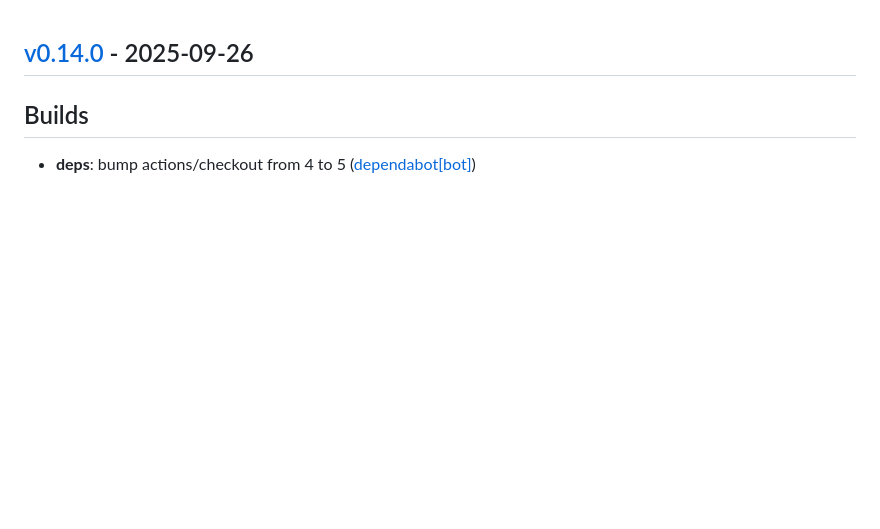
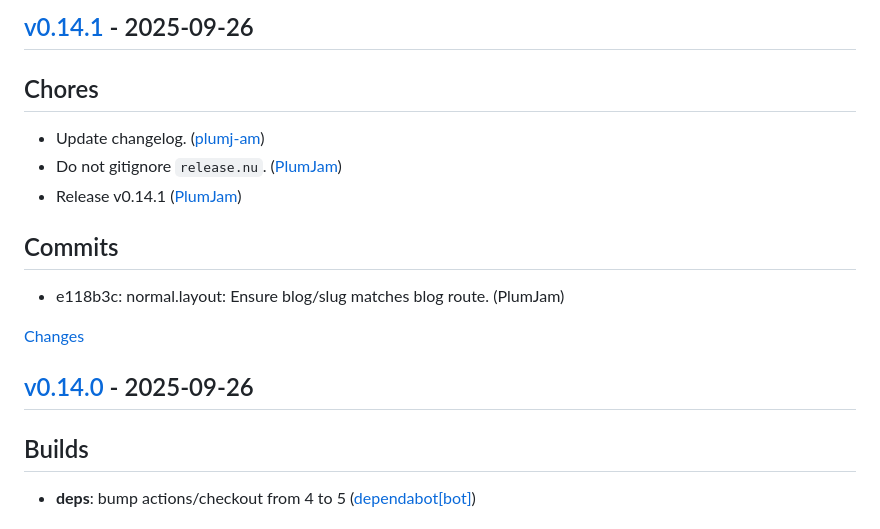
Before and after one commit to plumj-am/plumj.am, a Markdown page: CHANGELOG.md, the part around one of its changes. Drawn GitHub-style; blank space fills up the shorter version.

Commit message:
chore: Update changelog.
    This commit was created by changelog-from-release in 'Release' CI workflow

```diff
--- a/CHANGELOG.md
+++ b/CHANGELOG.md
@@ -1,3 +1,17 @@
+<a id="v0.14.1"></a>
+## [v0.14.1](https://github.com/plumj-am/plumj.am/releases/tag/v0.14.1) - 2025-09-26
+
+## Chores
+- Update changelog. ([plumj-am](https://github.com/plumj-am/plumj.am/commit/753331fe997b6c4ca65b10b9a11cd3cf27706d2d))
+- Do not gitignore `release.nu`. ([PlumJam](https://github.com/plumj-am/plumj.am/commit/2f4694bace7e82686b9c0883ab54e387d708d363))
+- Release v0.14.1 ([PlumJam](https://github.com/plumj-am/plumj.am/commit/20b1239a9a3b08f40e4448386af94cafce52f149))
+
+## Commits
+- e118b3c: normal.layout: Ensure blog/slug matches blog route. (PlumJam)
+
+[Changes][v0.14.1]
+
+
 <a id="v0.14.0"></a>
 ## [v0.14.0](https://github.com/plumj-am/plumj.am/releases/tag/v0.14.0) - 2025-09-26
 
```
Also changed, not shown: other parts of CHANGELOG.md (+1 -0 lines).
